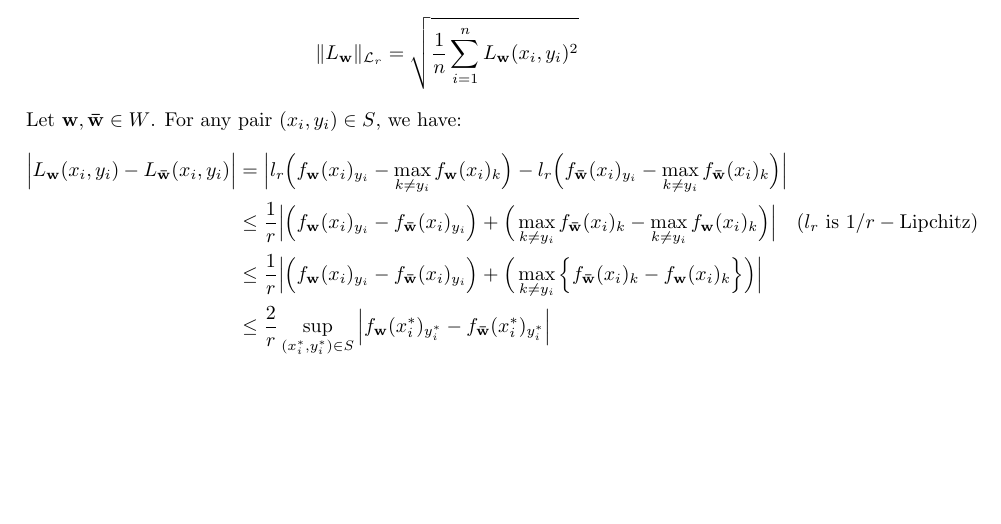
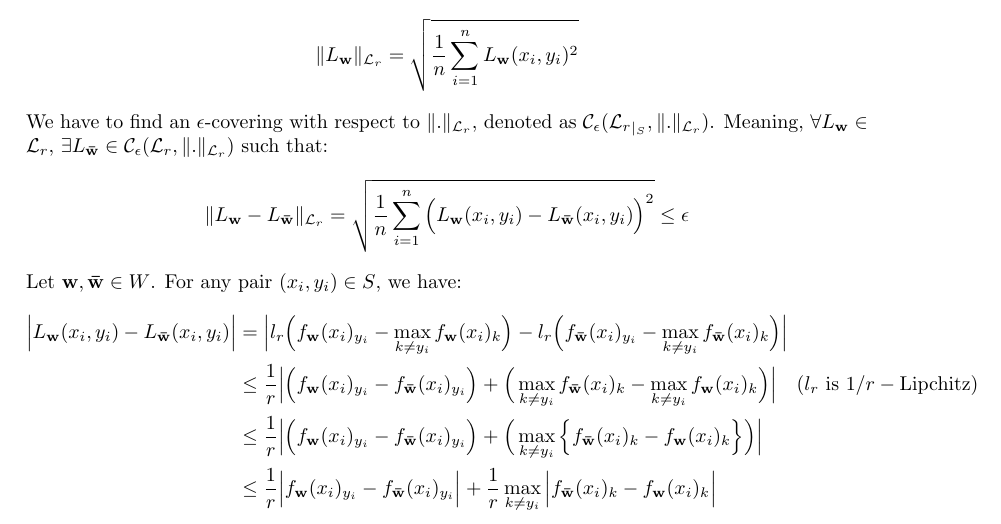
Before and after one commit to hieubkvn123/-NOTES-Statistical-Learning-Theory, a LaTeX paper (main.tex, which reads sections/main/appendices/appendix_ramp_loss_rc.tex): part of page 86 of 89, cut so that both start at the same text, the shorter picture padded with empty space. Compiled offline with pdfLaTeX.

Commit message:
Checkpoint

```diff
--- a/sections/main/appendices/appendix_ramp_loss_rc.tex
+++ b/sections/main/appendices/appendix_ramp_loss_rc.tex
@@ -43,6 +43,16 @@
     }
 \end{align*}
 
+\noindent We have to find an $\epsilon$-covering with respect to $\|.\|_{\mathcal{L}_r}$, denoted as $\mathcal{C}_\epsilon({\mathcal{L}_r}_{|_S}, \|.\|_{\mathcal{L}_r})$. Meaning, $\forall L_\vecbf{w}\in\mathcal{L}_r$, $\exists L_\vecbf{\bar w} \in \mathcal{C}_\epsilon(\mathcal{L}_r, \|.\|_{\mathcal{L}_r})$ such that:
+\begin{align*}
+    \|L_\vecbf{w} - L_\vecbf{\bar w}\|_{\mathcal{L}_r} = \sqrt{
+        \frac{1}{n} \sum_{i=1}^n \bigRound{
+            L_\vecbf{w}(x_i, y_i) - L_\vecbf{\bar w}(x_i, y_i)
+        }^2
+    } \le \epsilon
+\end{align*}
+
+
 \noindent Let $\vecbf{w}, \vecbf{\bar w}\in W$. For any pair $(x_i, y_i) \in S$, we have:
 \begin{align*}
     \bigAbs{L_\vecbf{w}(x_i, y_i) - L_\vecbf{\bar w}(x_i, y_i)}
@@ -55,5 +65,5 @@
         &\le \frac{1}{r}\bigAbs{
             \bigRound{f_\vecbf{w}(x_i)_{y_i} - f_\vecbf{\bar w}(x_i)_{y_i}} + \bigRound{\max_{k\ne y_i} \bigCurl{f_\vecbf{\bar w}(x_i)_k - f_\vecbf{w}(x_i)_k}}
         } \\
-        &\le \frac{2}{r}\sup_{(x_i^*, y_i^*) \in S} \bigAbs{f_\vecbf{w}(x_i^*)_{y_i^*} - f_\vecbf{\bar w}(x_i^*)_{y_i^*}}
+        &\le \frac{1}{r}\bigAbs{f_\vecbf{w}(x_i)_{y_i} - f_\vecbf{\bar w}(x_i)_{y_i}} + \frac{1}{r}\max_{k\ne y_i}\bigAbs{f_{\vecbf{\bar w}}(x_i)_k - f_\vecbf{w}(x_i)_k}
 \end{align*}
```
Also changed, not shown: output/main.pdf.
